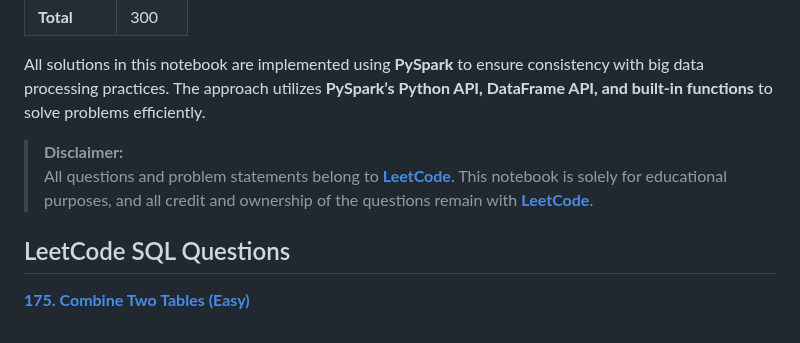
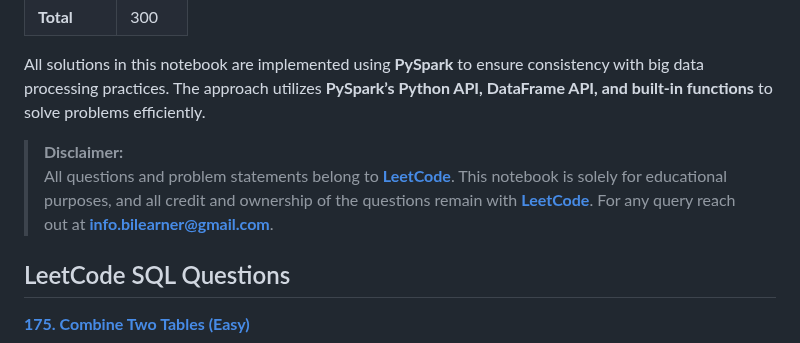
Before and after one commit to bitoollearner/leetcode-pyspark, a Markdown page: README.md, the part around the change. Drawn GitHub-style.

```diff
--- a/README.md
+++ b/README.md
@@ -19,7 +19,7 @@ For each question, you will find:
 All solutions in this notebook are implemented using **PySpark** to ensure consistency with big data processing practices. The approach utilizes **PySpark’s Python API, DataFrame API, and built-in functions** to solve problems efficiently.
 
 > **Disclaimer:**
-> All questions and problem statements belong to **[LeetCode](https://leetcode.com/)**. This notebook is solely for educational purposes, and all credit and ownership of the questions remain with **[LeetCode](https://leetcode.com/)**.
+> All questions and problem statements belong to **[LeetCode](https://leetcode.com/)**. This notebook is solely for educational purposes, and all credit and ownership of the questions remain with **[LeetCode](https://leetcode.com/)**. For any query reach out at **info.bilearner@gmail.com**.
 
 ## LeetCode SQL Questions
 
```
